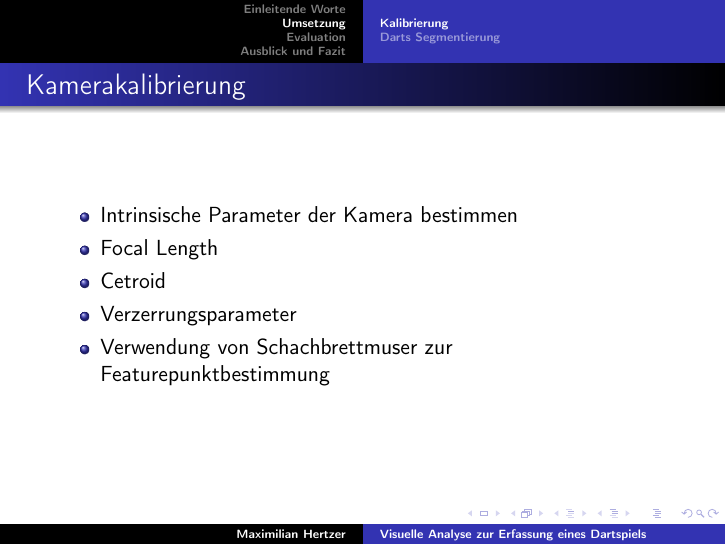
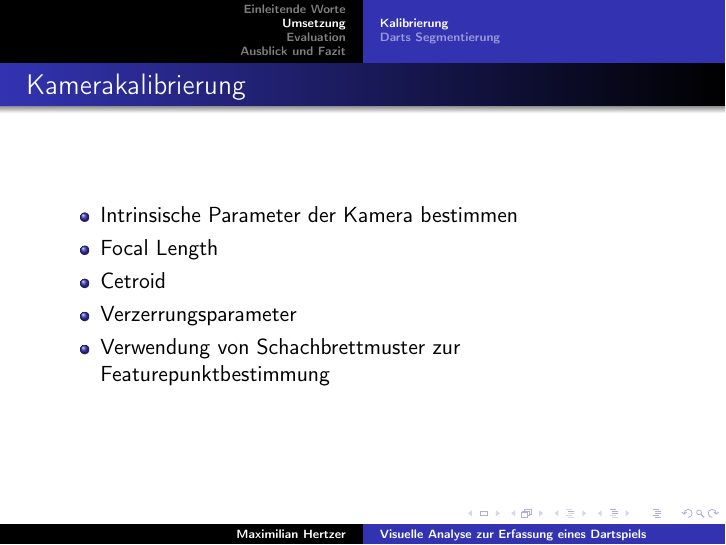
Before and after one commit to smurpheus/DartDetector, LaTeX slides (thesis/presentation.tex): page 13 of 78. Compiled offline with pdfLaTeX.

Commit message:
Presentation correction

```diff
--- a/thesis/presentation.tex
+++ b/thesis/presentation.tex
@@ -89,7 +89,7 @@ Itseez Inc. 2016; Abgerufen: 01.02.2017 }
 \item Focal Length
 \item Cetroid
 \item Verzerrungsparameter
-\item Verwendung von Schachbrettmuser zur Featurepunktbestimmung
+\item Verwendung von Schachbrettmuster zur Featurepunktbestimmung
 \end{itemize}
 }
 
```
